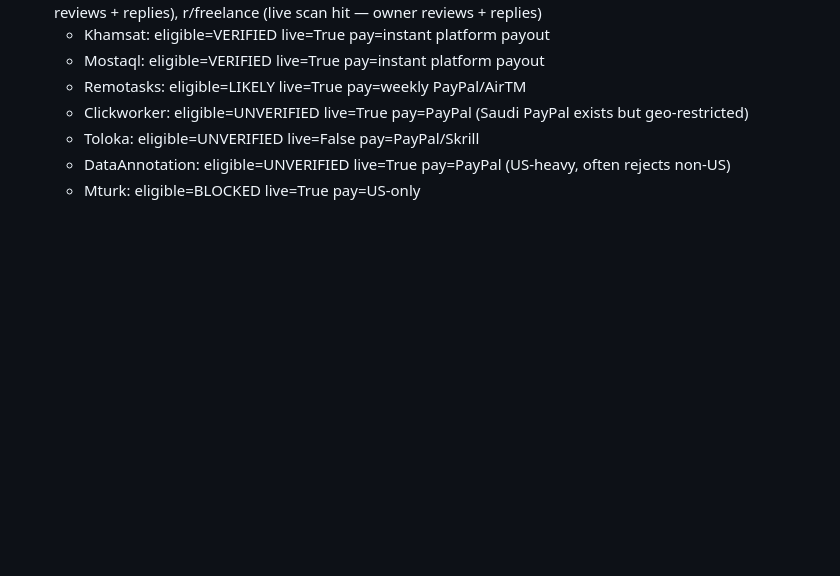
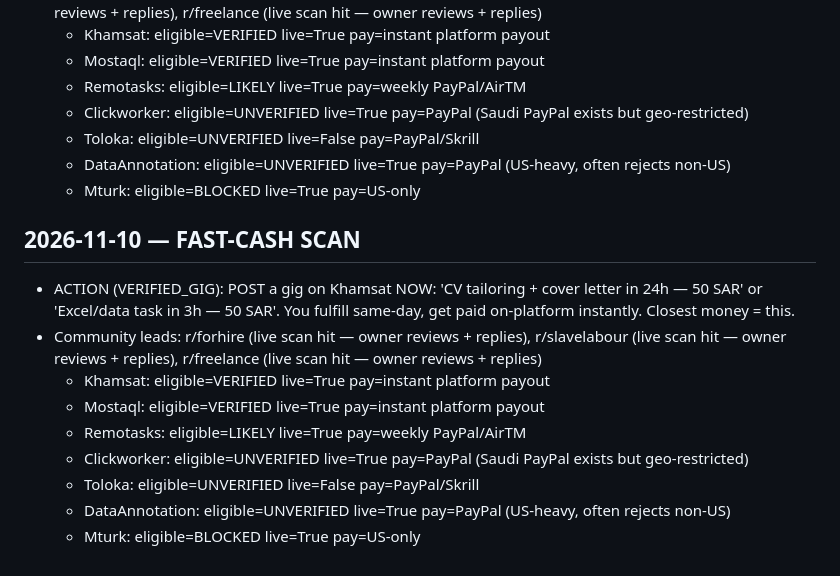
Before and after one commit to hsndm566/autoapply-sa, a Markdown page: system/fast-cash-log.md, the part around the change. Rendered like a GitHub page; blank space fills up the shorter version.

Commit message:
fastcash: daily scan

```diff
--- a/system/fast-cash-log.md
+++ b/system/fast-cash-log.md
@@ -717,3 +717,14 @@ _Tracks: Mostaql/Khamsat (verified Saudi), Remotasks (likely), Clickworker/Tolok
   - Toloka: eligible=UNVERIFIED live=False pay=PayPal/Skrill
   - DataAnnotation: eligible=UNVERIFIED live=True pay=PayPal (US-heavy, often rejects non-US)
   - Mturk: eligible=BLOCKED live=True pay=US-only
+
+## 2026-11-10 — FAST-CASH SCAN
+- ACTION (VERIFIED_GIG): POST a gig on Khamsat NOW: 'CV tailoring + cover letter in 24h — 50 SAR' or 'Excel/data task in 3h — 50 SAR'. You fulfill same-day, get paid on-platform instantly. Closest money = this.
+- Community leads: r/forhire (live scan hit — owner reviews + replies), r/slavelabour (live scan hit — owner reviews + replies), r/freelance (live scan hit — owner reviews + replies)
+  - Khamsat: eligible=VERIFIED live=True pay=instant platform payout
+  - Mostaql: eligible=VERIFIED live=True pay=instant platform payout
+  - Remotasks: eligible=LIKELY live=True pay=weekly PayPal/AirTM
+  - Clickworker: eligible=UNVERIFIED live=True pay=PayPal (Saudi PayPal exists but geo-restricted)
+  - Toloka: eligible=UNVERIFIED live=False pay=PayPal/Skrill
+  - DataAnnotation: eligible=UNVERIFIED live=True pay=PayPal (US-heavy, often rejects non-US)
+  - Mturk: eligible=BLOCKED live=True pay=US-only
```
